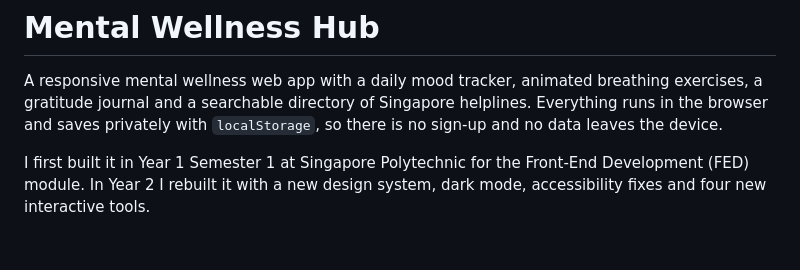
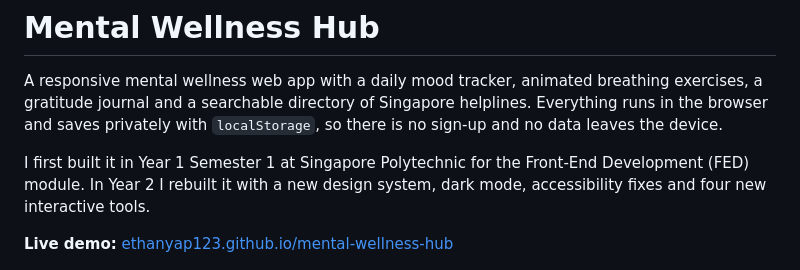
Before and after one commit to EthanYap123/mental-wellness-hub, a Markdown page: README.md, the part around the change. Drawn GitHub-style; blank space fills up the shorter version.

Commit message:
Add live demo link to README (#2)
Co-authored-by: EthanYap123 <ethanyap.25@ichat.sp.edu.sg>

```diff
--- a/README.md
+++ b/README.md
@@ -4,7 +4,7 @@ A responsive mental wellness web app with a daily mood tracker, animated breathi
 
 I first built it in Year 1 Semester 1 at Singapore Polytechnic for the Front-End Development (FED) module. In Year 2 I rebuilt it with a new design system, dark mode, accessibility fixes and four new interactive tools.
 
-<!-- Add a link here once the site is deployed, e.g. GitHub Pages -->
+**Live demo:** [ethanyap123.github.io/mental-wellness-hub](https://ethanyap123.github.io/mental-wellness-hub/)
 
 ![Home page](docs/screenshots/home.jpg)
 
```
